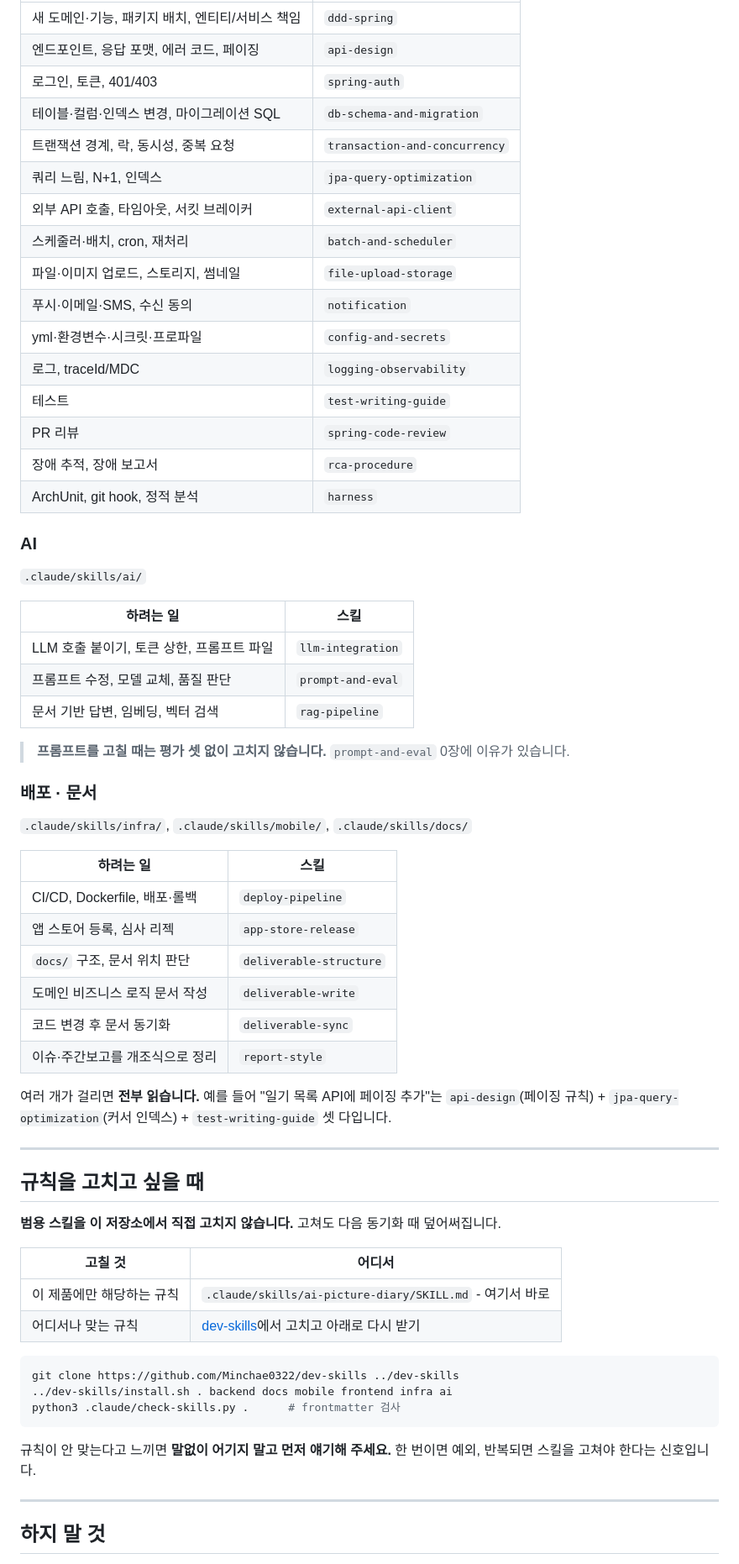
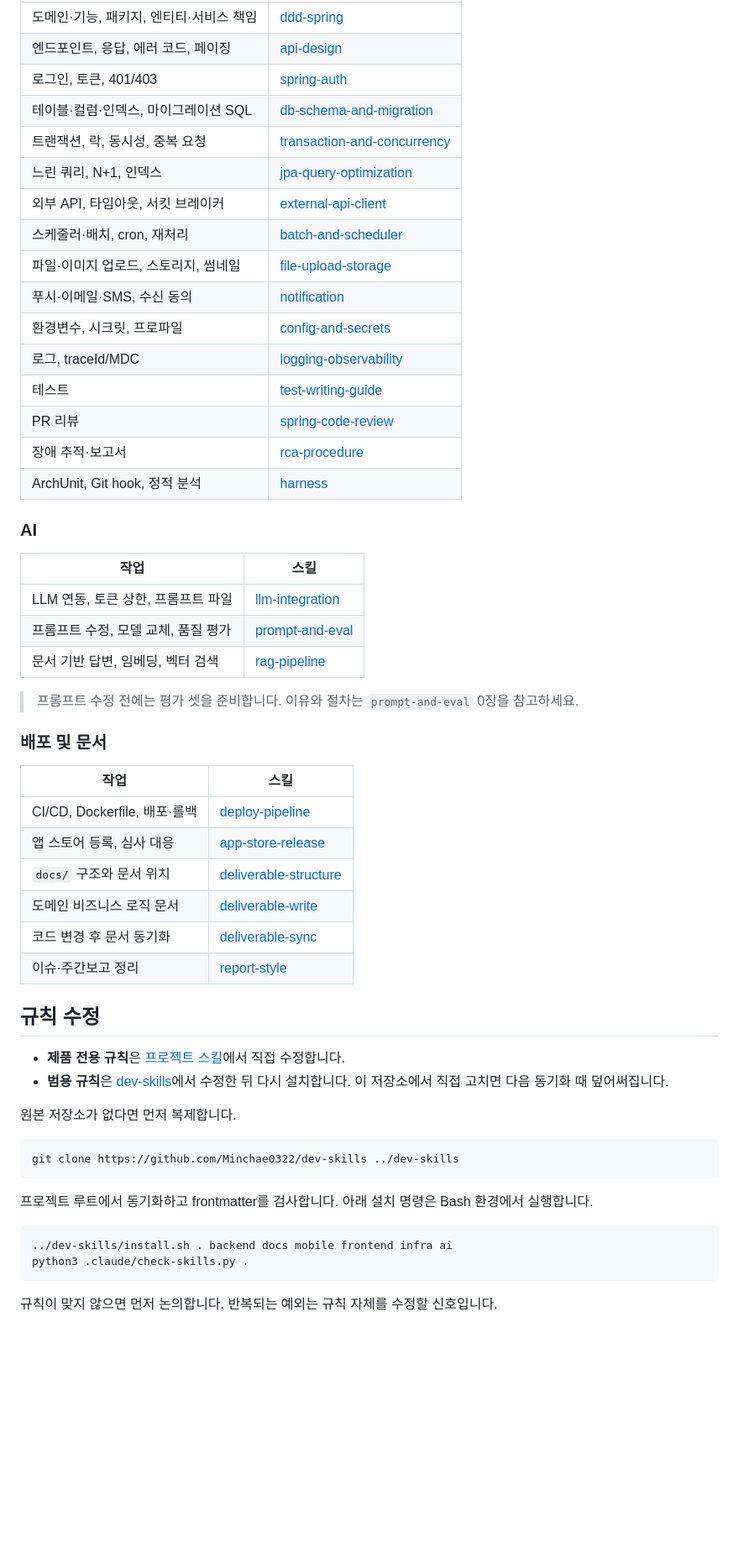
Before and after one commit to Minchae0322/ai-picture-diary, a Markdown page: README.md, the part around one of its changes. Shown at 84% size. Rendered like a GitHub page; blank space fills up the shorter version.

````diff
--- a/README.md
+++ b/README.md
@@ -131,68 +122,59 @@ Figma 시안을 받았거나 Figma에 그려야 하면 **`design/figma-workflow`
 |---|---|
-| 새 도메인·기능, 패키지 배치, 엔티티/서비스 책임 | `ddd-spring` |
-| 엔드포인트, 응답 포맷, 에러 코드, 페이징 | `api-design` |
-| 로그인, 토큰, 401/403 | `spring-auth` |
-| 테이블·컬럼·인덱스 변경, 마이그레이션 SQL | `db-schema-and-migration` |
-| 트랜잭션 경계, 락, 동시성, 중복 요청 | `transaction-and-concurrency` |
-| 쿼리 느림, N+1, 인덱스 | `jpa-query-optimization` |
-| 외부 API 호출, 타임아웃, 서킷 브레이커 | `external-api-client` |
-| 스케줄러·배치, cron, 재처리 | `batch-and-scheduler` |
-| 파일·이미지 업로드, 스토리지, 썸네일 | `file-upload-storage` |
-| 푸시·이메일·SMS, 수신 동의 | `notification` |
-| yml·환경변수·시크릿·프로파일 | `config-and-secrets` |
-| 로그, traceId/MDC | `logging-observability` |
-| 테스트 | `test-writing-guide` |
-| PR 리뷰 | `spring-code-review` |
-| 장애 추적, 장애 보고서 | `rca-procedure` |
-| ArchUnit, git hook, 정적 분석 | `harness` |
+| 도메인·기능, 패키지, 엔티티·서비스 책임 | [ddd-spring](.claude/skills/ddd-spring/SKILL.md) |
+| 엔드포인트, 응답, 에러 코드, 페이징 | [api-design](.claude/skills/api-design/SKILL.md) |
+| 로그인, 토큰, 401/403 | [spring-auth](.claude/skills/spring-auth/SKILL.md) |
+| 테이블·컬럼·인덱스, 마이그레이션 SQL | [db-schema-and-migration](.claude/skills/db-schema-and-migration/SKILL.md) |
+| 트랜잭션, 락, 동시성, 중복 요청 | [transaction-and-concurrency](.claude/skills/transaction-and-concurrency/SKILL.md) |
+| 느린 쿼리, N+1, 인덱스 | [jpa-query-optimization](.claude/skills/jpa-query-optimization/SKILL.md) |
+| 외부 API, 타임아웃, 서킷 브레이커 | [external-api-client](.claude/skills/external-api-client/SKILL.md) |
+| 스케줄러·배치, cron, 재처리 | [batch-and-scheduler](.claude/skills/batch-and-scheduler/SKILL.md) |
+| 파일·이미지 업로드, 스토리지, 썸네일 | [file-upload-storage](.claude/skills/file-upload-storage/SKILL.md) |
+| 푸시·이메일·SMS, 수신 동의 | [notification](.claude/skills/notification/SKILL.md) |
+| 환경변수, 시크릿, 프로파일 | [config-and-secrets](.claude/skills/config-and-secrets/SKILL.md) |
+| 로그, traceId/MDC | [logging-observability](.claude/skills/logging-observability/SKILL.md) |
+| 테스트 | [test-writing-guide](.claude/skills/test-writing-guide/SKILL.md) |
+| PR 리뷰 | [spring-code-review](.claude/skills/spring-code-review/SKILL.md) |
+| 장애 추적·보고서 | [rca-procedure](.claude/skills/rca-procedure/SKILL.md) |
+| ArchUnit, Git hook, 정적 분석 | [harness](.claude/skills/harness/SKILL.md) |
 
 ### AI
 
-`.claude/skills/ai/`
+| 작업 | 스킬 |
+|---|---|
+| LLM 연동, 토큰 상한, 프롬프트 파일 | [llm-integration](.claude/skills/llm-integration/SKILL.md) |
+| 프롬프트 수정, 모델 교체, 품질 평가 | [prompt-and-eval](.claude/skills/prompt-and-eval/SKILL.md) |
+| 문서 기반 답변, 임베딩, 벡터 검색 | [rag-pipeline](.claude/skills/rag-pipeline/SKILL.md) |
 
-| 하려는 일 | 스킬 |
+> 프롬프트 수정 전에는 평가 셋을 준비합니다. 이유와 절차는 `prompt-and-eval` 0장을 참고하세요.
+
+### 배포 및 문서
+
+| 작업 | 스킬 |
 |---|---|
-| LLM 호출 붙이기, 토큰 상한, 프롬프트 파일 | `llm-integration` |
-| 프롬프트 수정, 모델 교체, 품질 판단 | `prompt-and-eval` |
-| 문서 기반 답변, 임베딩, 벡터 검색 | `rag-pipeline` |
+| CI/CD, Dockerfile, 배포·롤백 | [deploy-pipeline](.claude/skills/deploy-pipeline/SKILL.md) |
+| 앱 스토어 등록, 심사 대응 | [app-store-release](.claude/skills/app-store-release/SKILL.md) |
+| `docs/` 구조와 문서 위치 | [deliverable-structure](.claude/skills/deliverable-structure/SKILL.md) |
+| 도메인 비즈니스 로직 문서 | [deliverable-write](.claude/skills/deliverable-write/SKILL.md) |
+| 코드 변경 후 문서 동기화 | [deliverable-sync](.claude/skills/deliverable-sync/SKILL.md) |
+| 이슈·주간보고 정리 | [report-style](.claude/skills/report-style/SKILL.md) |
 
-> **프롬프트를 고칠 때는 평가 셋 없이 고치지 않습니다.** `prompt-and-eval` 0장에 이유가 있습니다.
+## 규칙 수정
 
-### 배포 · 문서
+- **제품 전용 규칙**은 [프로젝트 스킬](.claude/skills/ai-picture-diary/SKILL.md)에서 직접 수정합니다.
+- **범용 규칙**은 [dev-skills](https://github.com/Minchae0322/dev-skills)에서 수정한 뒤 다시 설치합니다. 이 저장소에서 직접 고치면 다음 동기화 때 덮어써집니다.
 
-`.claude/skills/infra/`, `.claude/skills/mobile/`, `.claude/skills/docs/`
-
-| 하려는 일 | 스킬 |
-|---|---|
-| CI/CD, Dockerfile, 배포·롤백 | `deploy-pipeline` |
-| 앱 스토어 등록, 심사 리젝 | `app-store-release` |
-| `docs/` 구조, 문서 위치 판단 | `deliverable-structure` |
-| 도메인 비즈니스 로직 문서 작성 | `deliverable-write` |
-| 코드 변경 후 문서 동기화 | `deliverable-sync` |
-| 이슈·주간보고를 개조식으로 정리 | `report-style` |
-
-여러 개가 걸리면 **전부 읽습니다.** 예를 들어 "일기 목록 API에 페이징 추가"는 `api-design`(페이징 규칙) + `jpa-query-optimization`(커서 인덱스) + `test-writing-guide` 셋 다입니다.
-
----
-
-## 규칙을 고치고 싶을 때
-
-**범용 스킬을 이 저장소에서 직접 고치지 않습니다.** 고쳐도 다음 동기화 때 덮어써집니다.
-
-| 고칠 것 | 어디서 |
-|---|---|
-| 이 제품에만 해당하는 규칙 | `.claude/skills/ai-picture-diary/SKILL.md` - 여기서 바로 |
-| 어디서나 맞는 규칙 | [dev-skills](https://github.com/Minchae0322/dev-skills)에서 고치고 아래로 다시 받기 |
+원본 저장소가 없다면 먼저 복제합니다.
 
 ```bash
 git clone https://github.com/Minchae0322/dev-skills ../dev-skills
-../dev-skills/install.sh . backend docs mobile frontend infra ai
-python3 .claude/check-skills.py .      # frontmatter 검사
 ```
 
-규칙이 안 맞는다고 느끼면 **말없이 어기지 말고 먼저 얘기해 주세요.** 한 번이면 예외, 반복되면 스킬을 고쳐야 한다는 신호입니다.
+프로젝트 루트에서 동기화하고 frontmatter를 검사합니다. 아래 설치 명령은 Bash 환경에서 실행합니다.
 
----
+```bash
+../dev-skills/install.sh . backend docs mobile frontend infra ai
+python3 .claude/check-skills.py .
+```
 
-## 하지 말 것
+규칙이 맞지 않으면 먼저 논의합니다. 반복되는 예외는 규칙 자체를 수정할 신호입니다.
 
````
Also changed, not shown: other parts of README.md (+101 -108 lines).
